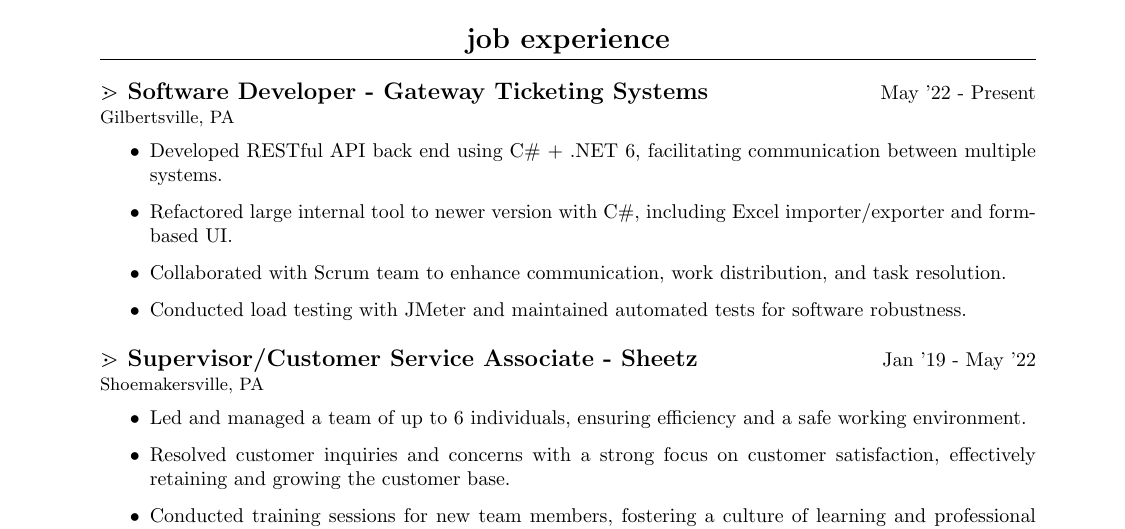
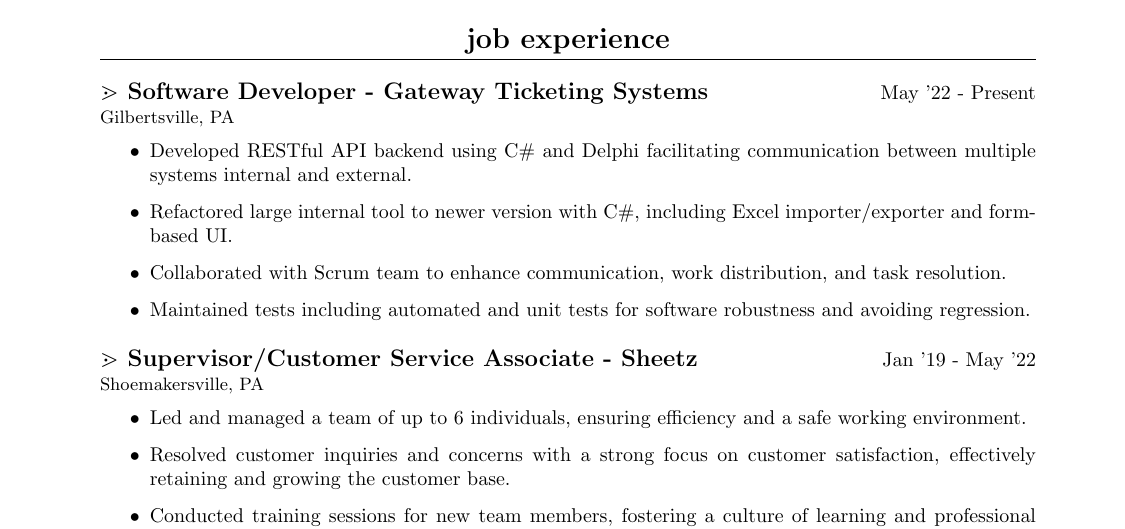
Before and after one commit to benlloyd50/resume, a LaTeX CV (resume.tex): part of the page, cut so that both start at the same text. Compiled offline with pdfLaTeX.

Commit message:
update wording for job description

```diff
--- a/resume.tex
+++ b/resume.tex
@@ -54,10 +54,10 @@
 \paragraph{Gilbertsville, PA}
 
 \begin{itemize}
-     \item Developed RESTful API back end using C\# + .NET 6, facilitating communication between multiple systems.
+     \item Developed RESTful API backend using C\# and Delphi facilitating communication between multiple systems internal and external.
     \item Refactored large internal tool to newer version with C\#, including Excel importer/exporter and form-based UI.
     \item Collaborated with Scrum team to enhance communication, work distribution, and task resolution.
-    \item Conducted load testing with JMeter and maintained automated tests for software robustness.
+    \item Maintained tests including automated and unit tests for software robustness and avoiding regression.
 \end{itemize}
 
 \subsection{Supervisor/Customer Service Associate - Sheetz} \hfill Jan '19 - May '22
```
Also changed, not shown: resume.pdf.
